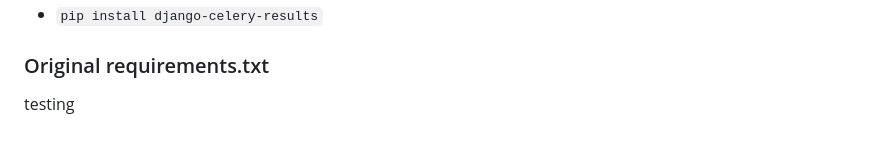
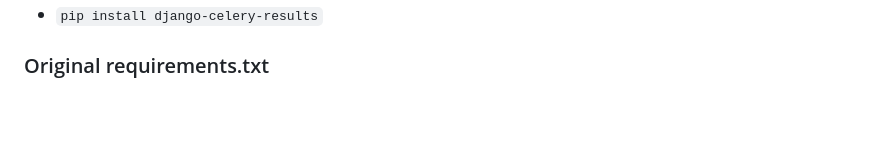
Before and after one commit to yuong1979/docker_template, a Markdown page: README.md, the part around the change. Drawn GitHub-style.

Commit message:
remove test

```diff
--- a/README.md
+++ b/README.md
@@ -128,4 +128,3 @@ On URL: http://127.0.0.1:8000/reviews - test send of email
 - `pip install django-celery-results`
 
 ### Original requirements.txt
-testing
```
